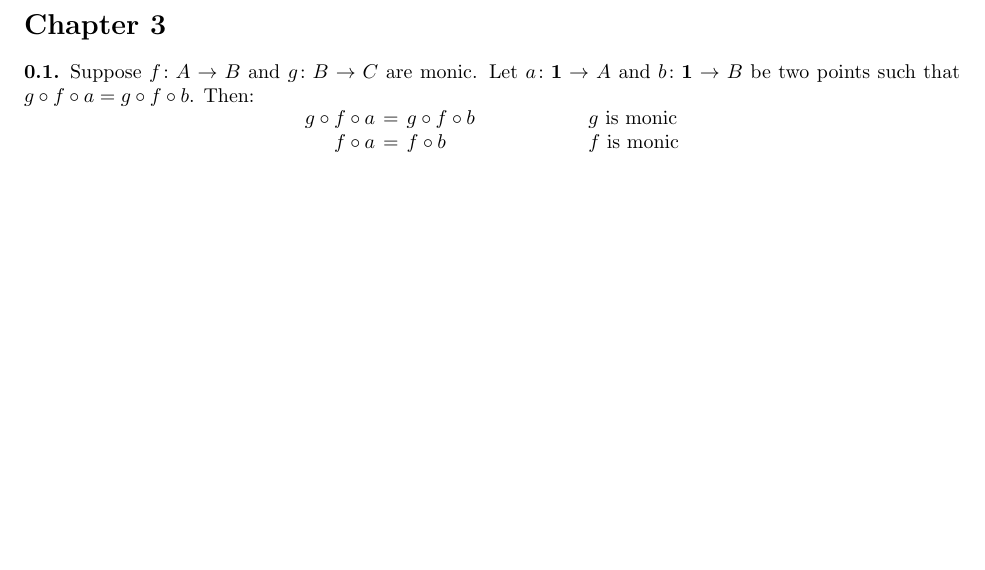
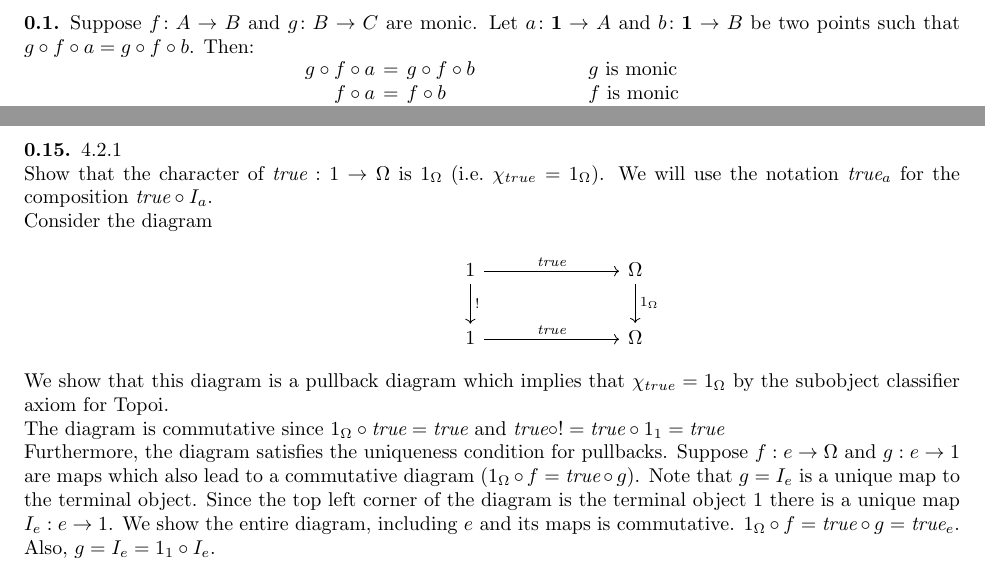
Before and after one commit to contivero/topoi, a LaTeX document (topoi.tex, which reads chapter4.tex): part of page 1 of 2 before the commit and two parts of pages 1 and 3 of 3 after it, the two joined at a grey line, cut at the place of the change, the shorter picture padded with empty space. Compiled offline with pdfLaTeX.

Commit message:
Added chapter4.tex
Broke out Chapter 4 and modified main file with an include statement. Only added one solution for this test.

```diff
--- /dev/null
+++ b/chapter4.tex
@@ -0,0 +1,25 @@
+\section*{Chapter 4}
+
+\begin{solution}
+4.2.1
+
+Show that the character of $\textit{true}: 1 \rightarrow \Omega$ is $1_\Omega$
+(\text{i.e.} $\chi_{true}=1_\Omega$). We will use the notation $\textit{true}_a$ for the composition $\textit{true} \circ I_a$.
+
+Consider the diagram
+
+\begin{center}
+\begin{tikzcd}[row sep=20pt, column sep=68pt]
+  & 1 \ar[r, "\textit{true}"] \ar[d, "!"] & \Omega \ar[d, "1_\Omega"]\\
+  & 1 \ar[r, "\textit{true}"]  & \Omega
+\end{tikzcd}
+\end{center}
+
+We show that this diagram is a pullback diagram which implies that $\chi_{true} = 1_\Omega$ by the subobject classifier axiom for Topoi.
+
+The diagram is commutative since $1_\Omega \circ \textit{true} = \textit{true}$ and $\textit{true} \circ ! = \textit{true} \circ 1_1 = \textit{true}$
+
+Furthermore, the diagram satisfies the uniqueness condition for pullbacks. Suppose $f: e \rightarrow \Omega$ and $g: e \rightarrow 1$ are maps which also lead to a commutative diagram ($1_\Omega \circ f = \textit{true} \circ g$). Note that $g = I_e$ is a unique map to the terminal object.
+Since the top left corner of the diagram is the terminal object $1$ there is a unique map $I_e: e \rightarrow 1$. We show the entire diagram, including $e$ and its maps is commutative.
+$1_\Omega \circ f = \textit{true} \circ g = \textit{true}_e$. Also, $g = I_e = 1_1 \circ I_e$.
+\end{solution}
```
Also changed, not shown: topoi.tex (+3 -0 lines).
